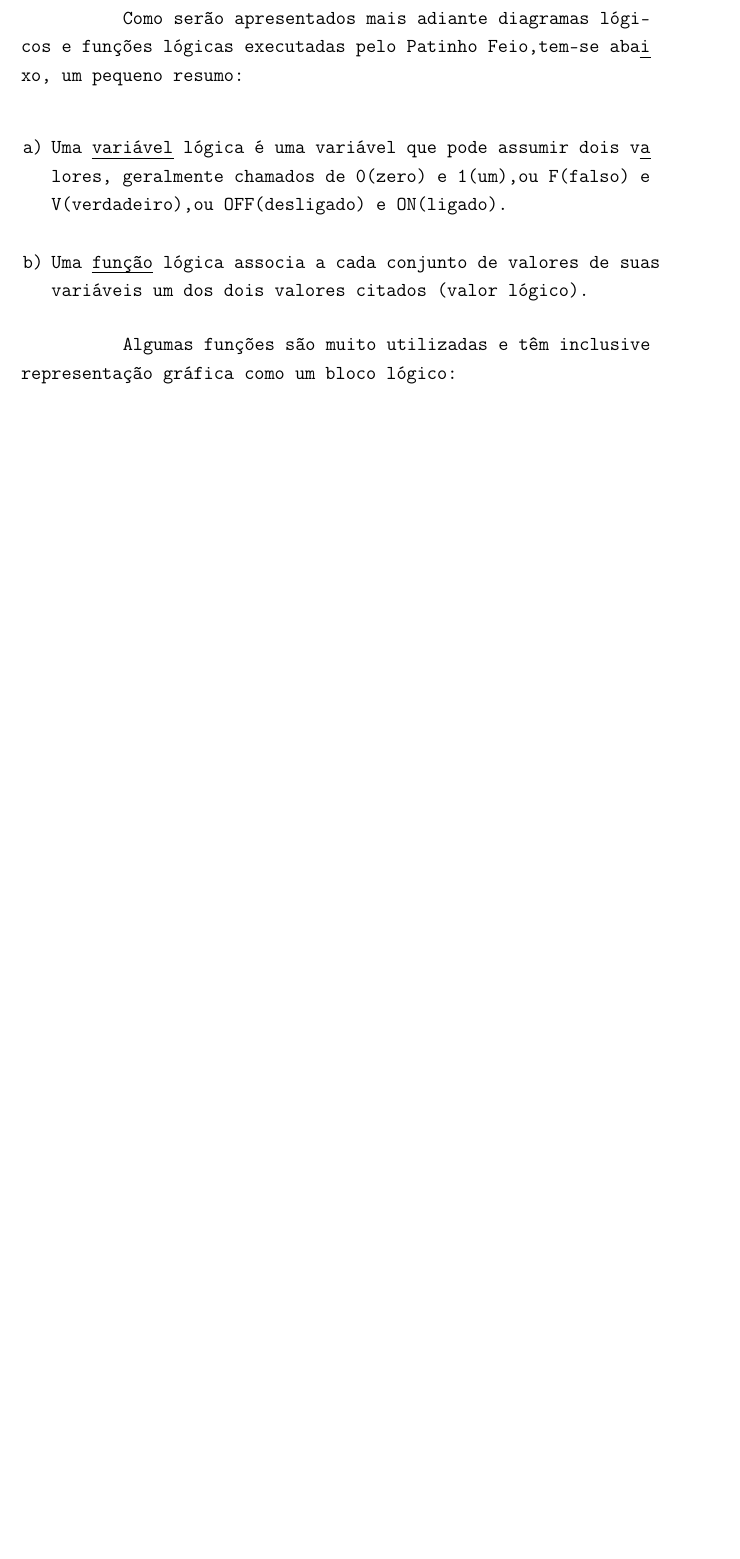
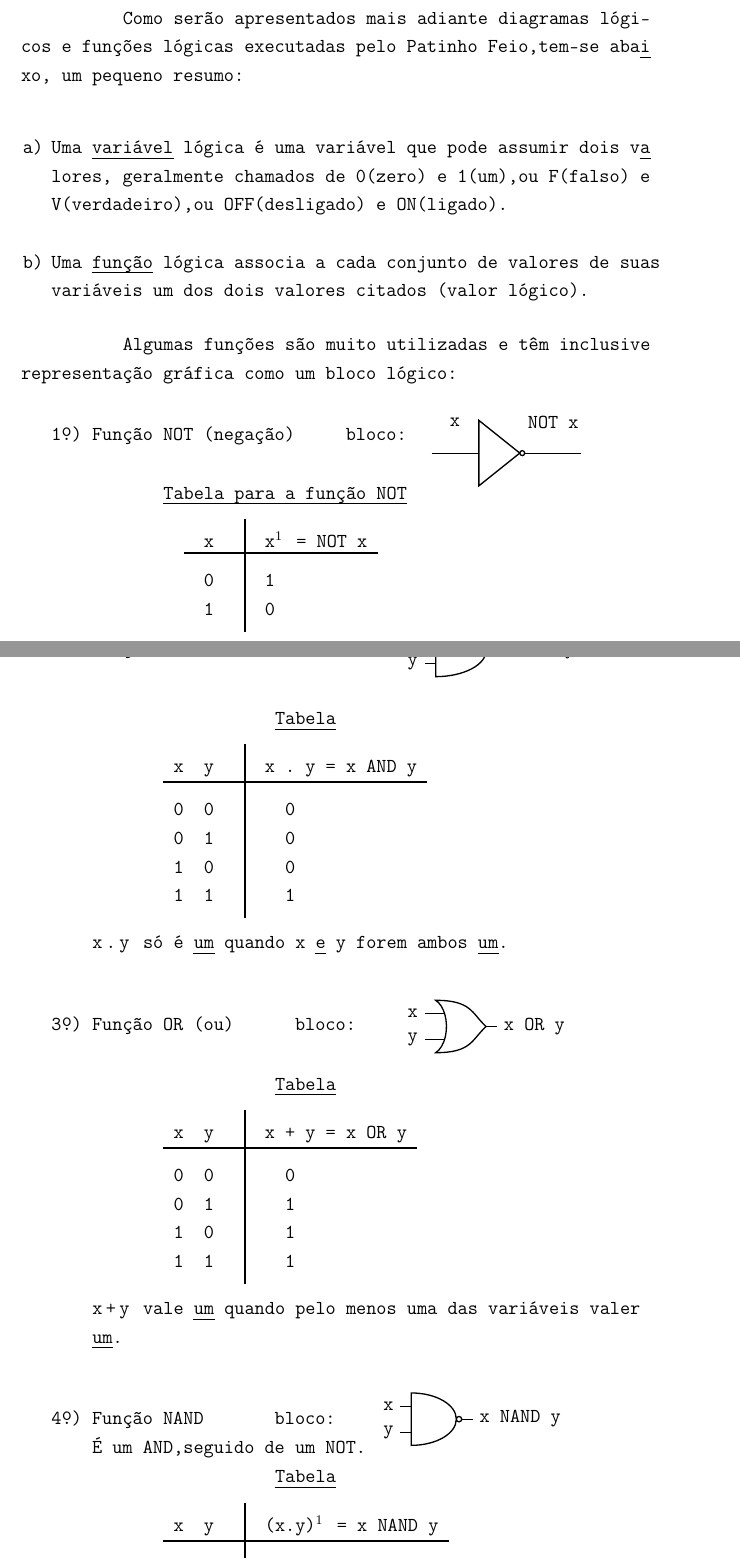
Before and after one commit to PeterLemon/LaTeX, a LaTeX document (Montador Do Patinho Feio Julho 1977/Montador Do Patinho Feio Julho 1977.tex): part of page 20 of 28 before the commit and two parts of pages 20 and 21 of 30 after it, the two joined at a grey line, cut so that both start at the same text, the shorter picture padded with empty space. Compiled offline with pdfLaTeX.

Commit message:
Patinho Feio Updated Circuit Block

```diff
--- a/Montador Do Patinho Feio Julho 1977/Montador Do Patinho Feio Julho 1977.tex
+++ b/Montador Do Patinho Feio Julho 1977/Montador Do Patinho Feio Julho 1977.tex
@@ -58,6 +58,8 @@
 \usepackage{curves}
 
 \usepackage{pifont}
+
+\usepackage{circuitikz}
 
 \frenchspacing
 
@@ -1196,11 +1198,104 @@ variáveis um dos dois valores citados (valor lógico).
 
 Algumas funções são muito utilizadas e têm inclusive\\
 representação gráfica como um bloco lógico:\\
-
-
-
-
-
-
-
-
+\\
+\phantom \ \ \ \ \d{o}\\[-1.2em]
+\phantom \ \ \ 1 ) Função NOT (negação) \ \ \ \ bloco:\\[-1em]
+
+\vspace{-2em}
+\hskip 15.2em \begin{circuitikz}[scale=1, transform shape] \draw
+(0,0) node[not port] (not) {}
+(-1.5,0) to (not.in)
+(not.out) to (1.7,0)
+
+(-1,0.65) node{x}
+(1.1,0.65) node{NOT x};
+\end{circuitikz}\\[-2.2em]
+
+\hskip 2em \uline{Tabela para a função NOT}\\[-0.5em]
+
+\setlength{\arrayrulewidth}{0.1em}
+\setlength{\tabcolsep}{0.5em}
+\renewcommand{\arraystretch}{1}
+\hskip 3em \begin{tabular}{r|l}
+&\\[-1em]
+\ x \ \ & \ x$^1$\, = NOT x\\[-0.2em]
+\hline
+&\\[-0.8em]
+0 \ \ & \ 1\\
+1 \ \ & \ 0\\[0.4em]
+\end{tabular}
+
+\newpage
+
+\hskip -3em \d{o}\\[-1.2em]
+\phantom \ \ \ 2 ) Função AND (e) \ \ \ \ \ bloco:\\[-1em]
+
+\vspace{-2em}
+\hskip 13.7em \begin{circuitikz}[scale=1, transform shape] \draw
+(0,0) node[and port] (and) {}
+(and.in 1) node[anchor=east] {x}
+(and.in 2) node[anchor=east] {y}
+(and.out) node[anchor=west] {x AND y};
+\end{circuitikz}\\[-0.5em]
+
+\hskip 7.5em \uline{Tabela}\\[-0.5em]
+
+\setlength{\arrayrulewidth}{0.1em}
+\setlength{\tabcolsep}{0.5em}
+\renewcommand{\arraystretch}{1}
+\hskip 2em \begin{tabular}{r|l}
+&\\[-1em]
+x \ y \ \ & \ x . y = x AND y\\
+\hline
+&\\[-0.8em]
+0 \ 0 \ \ & \ \ \ 0\\
+0 \ 1 \ \ & \ \ \ 0\\
+1 \ 0 \ \ & \ \ \ 0\\
+1 \ 1 \ \ & \ \ \ 1\\[0.4em]
+\end{tabular}\\
+
+\hskip -1.5em x\,.\,y \,só é \uline{um} quando x \uline e y forem ambos \uline{um}.\\[1em]
+
+\hskip -3em \d{o}\\[-1.2em]
+\phantom \ \ \ 3 ) Função OR (ou) \ \ \ \ \ bloco:\\[-1em]
+
+\vspace{-2em}
+\hskip 13.7em \begin{circuitikz}[scale=1, transform shape] \draw
+(0,0) node[or port] (or) {}
+(or.in 1) node[anchor=east] {x}
+(or.in 2) node[anchor=east] {y}
+(or.out) node[anchor=west] {x OR y};
+\end{circuitikz}\\[-1em]
+
+\hskip 7.5em \uline{Tabela}\\[-0.5em]
+
+\setlength{\arrayrulewidth}{0.1em}
+\setlength{\tabcolsep}{0.5em}
+\renewcommand{\arraystretch}{1}
+\hskip 2em \begin{tabular}{r|l}
+&\\[-1em]
+x \ y \ \ & \ x + y = x OR y\\
+\hline
+&\\[-0.8em]
+0 \ 0 \ \ & \ \ \ 0\\
+0 \ 1 \ \ & \ \ \ 1\\
+1 \ 0 \ \ & \ \ \ 1\\
+1 \ 1 \ \ & \ \ \ 1\\[0.4em]
+\end{tabular}\\
+
+\hskip -1.5em x\,+\,y \,vale \uline{um} quando pelo menos uma das variáveis valer\par
+\hskip -1.5em \uline{um}.\\[1em]
+
+\hskip -3em \d{o}\\[-1.2em]
+\phantom \ \ \ 4 ) Função NAND \ \ \ \ \ \ bloco:\\
+\phantom \ \ \ \ \ \ \ É um AND,seguido de um NOT.\\[-4.5em]
+
+\hskip 12.5em \begin{circuitikz}[scale=1, transform shape] \draw
+(0,0) node[nand port] (nand) {}
+(nand.in 1) node[anchor=east] {x}
+(nand.in 2) node[anchor=east] {y}
+(nand.out) node[anchor=west] {x NAND y};
+\end{circuitikz}\\[-1em]
+
+\hskip 7.5em \uline{Tabela}\\[-0.5em]
@@ -1206,0 +1307,4 @@ representação gráfica como um bloco lógico:\\
+&\\[-1em]
+x \ y \ \ & \ (x.y)$^1$\, = x NAND y\\
+\hline
+&\\[-0.8em]
```
Also changed, not shown: Montador Do Patinho Feio Julho 1977/Montador Do Patinho Feio Julho 1977.pdf, Montador Do Patinho Feio Julho 1977/Montador Do Patinho Feio Julho 1977.tex (15 more changed lines).
